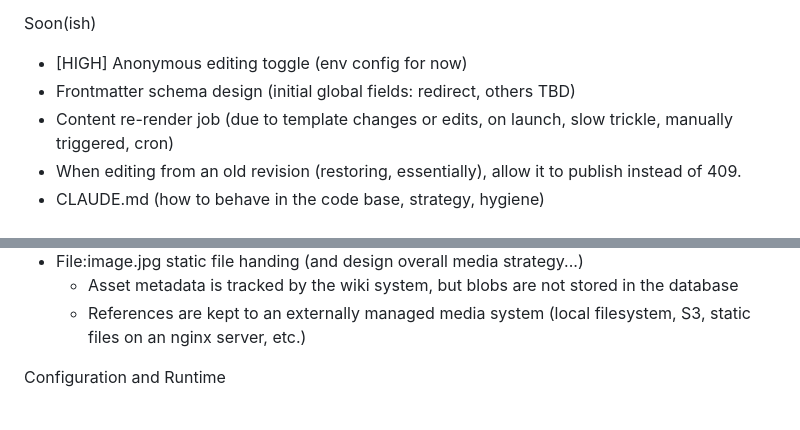
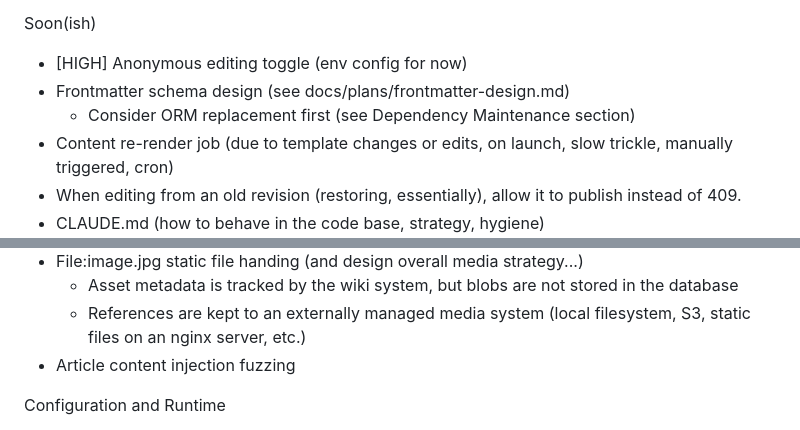
Before and after one commit to danielledeleo/periwiki, a Markdown page: docs/TODO.md, 2 parts joined by grey strips. GitHub-like rendering.

```diff
--- a/docs/TODO.md
+++ b/docs/TODO.md
@@ -3,7 +3,8 @@ In progress
 
 Soon(ish)
 - [HIGH] Anonymous editing toggle (env config for now)
-- Frontmatter schema design (initial global fields: redirect, others TBD)
+- Frontmatter schema design (see docs/plans/frontmatter-design.md)
+  - Consider ORM replacement first (see Dependency Maintenance section)
 - Content re-render job (due to template changes or edits, on launch, slow trickle, manually triggered, cron)
 - When editing from an old revision (restoring, essentially), allow it to publish instead of 409.
 - CLAUDE.md (how to behave in the code base, strategy, hygiene)
@@ -35,6 +36,7 @@ Soon(ish)
 - File:image.jpg static file handing (and design overall media strategy...)
   - Asset metadata is tracked by the wiki system, but blobs are not stored in the database
   - References are kept to an externally managed media system (local filesystem, S3, static files on an nginx server, etc.)
+- Article content injection fuzzing
 
 Configuration and Runtime
 - Store cookie secret in database instead of .cookiesecret.yaml (update docs/security.md)
```
Also changed, not shown: docs/plans/frontmatter-design.md (added, +307 -0 lines), docs/plans/sqlc-migration.md (added, +437 -0 lines).
